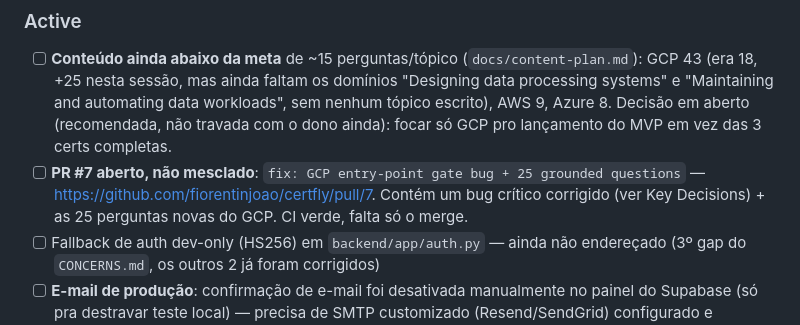
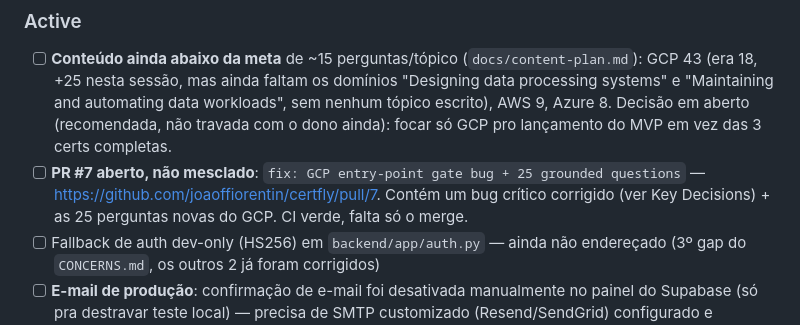
Before and after one commit to fiorentinjoao/certfly, a Markdown page: .planning/PROJECT.md, the part around the change. Drawn GitHub-style.

Commit message:
chore: atualiza link do PR #7 pro namespace joaoffiorentin
Co-Authored-By: Claude Sonnet 5 <noreply@anthropic.com>
Claude-Session: https://claude.ai/code/session_01GmfPL3k7Nu5uMM2w2gY7MZ

```diff
--- a/.planning/PROJECT.md
+++ b/.planning/PROJECT.md
@@ -27,7 +27,7 @@ Um usuário estuda um pouco todo dia, com o motor de repetição espaçada garan
 ### Active
 
 - [ ] **Conteúdo ainda abaixo da meta** de ~15 perguntas/tópico (`docs/content-plan.md`): GCP 43 (era 18, +25 nesta sessão, mas ainda faltam os domínios "Designing data processing systems" e "Maintaining and automating data workloads", sem nenhum tópico escrito), AWS 9, Azure 8. Decisão em aberto (recomendada, não travada com o dono ainda): focar só GCP pro lançamento do MVP em vez das 3 certs completas.
-- [ ] **PR #7 aberto, não mesclado**: `fix: GCP entry-point gate bug + 25 grounded questions` — https://github.com/fiorentinjoao/certfly/pull/7. Contém um bug crítico corrigido (ver Key Decisions) + as 25 perguntas novas do GCP. CI verde, falta só o merge.
+- [ ] **PR #7 aberto, não mesclado**: `fix: GCP entry-point gate bug + 25 grounded questions` — https://github.com/joaoffiorentin/certfly/pull/7. Contém um bug crítico corrigido (ver Key Decisions) + as 25 perguntas novas do GCP. CI verde, falta só o merge.
 - [ ] Fallback de auth dev-only (HS256) em `backend/app/auth.py` — ainda não endereçado (3º gap do `CONCERNS.md`, os outros 2 já foram corrigidos)
 - [ ] **E-mail de produção**: confirmação de e-mail foi desativada manualmente no painel do Supabase (só pra destravar teste local) — precisa de SMTP customizado (Resend/SendGrid) configurado e confirmação reativada antes do lançamento real
 - [ ] **Google OAuth quebrado fora do desktop**: `_signInWithGoogle` em `login_screen.dart` usa `HttpServer.bind(InternetAddress.loopbackIPv4, ...)`, uma API de `dart:io` que não existe no Flutter Web — quebra sempre no navegador. Sem fluxo equivalente (deep link) implementado pro mobile ainda.
```
